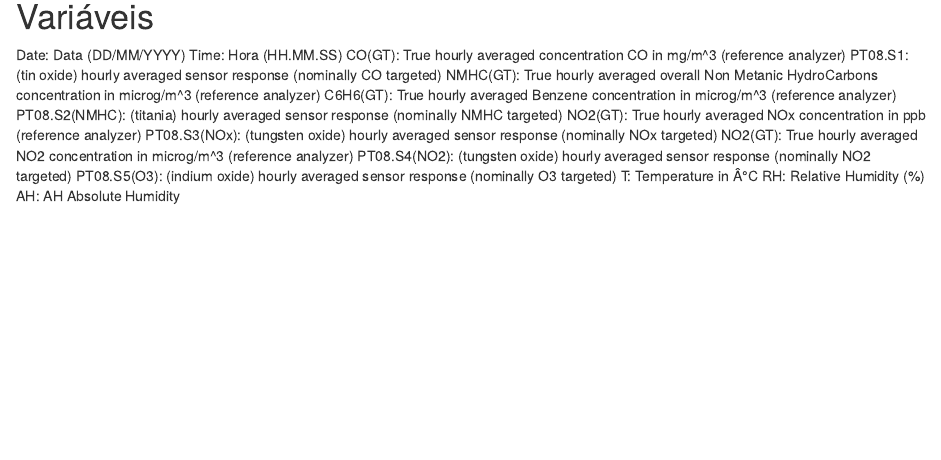
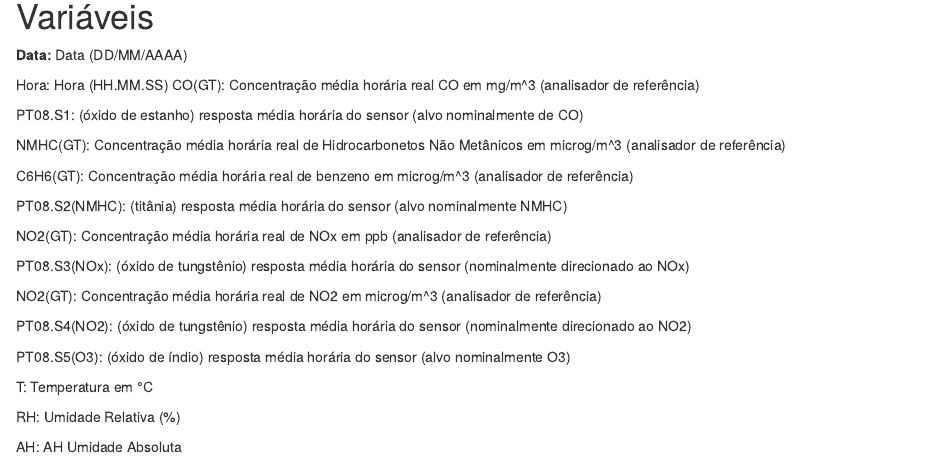
Before and after one commit to prisciladalepiane/laboratorio_estatistica, an R Markdown document (AirQualityUCI/AirQuality.Rmd): the page in a window 1100 px wide, from 640 px down. Rendered offline with R 4.5, knitr and Pandoc, with nearby package versions; some code elsewhere in the file could not run offline.

Commit message:
air quality analise

```diff
--- a/AirQualityUCI/AirQuality.Rmd
+++ b/AirQualityUCI/AirQuality.Rmd
@@ -43,18 +43,31 @@ glimpse(air)
 
 # Variáveis {-}
 
-Date: Data (DD/MM/YYYY)
-Time: Hora (HH.MM.SS)
-CO(GT): True hourly averaged concentration CO in mg/m^3 (reference analyzer)
-PT08.S1: (tin oxide) hourly averaged sensor response (nominally CO targeted)
-NMHC(GT): True hourly averaged overall Non Metanic HydroCarbons concentration in microg/m^3 (reference analyzer)
-C6H6(GT): True hourly averaged Benzene concentration in microg/m^3 (reference analyzer)
-PT08.S2(NMHC): (titania) hourly averaged sensor response (nominally NMHC targeted)
-NO2(GT): True hourly averaged NOx concentration in ppb (reference analyzer)
-PT08.S3(NOx): (tungsten oxide) hourly averaged sensor response (nominally NOx targeted)
-NO2(GT): True hourly averaged NO2 concentration in microg/m^3 (reference analyzer)
-PT08.S4(NO2): (tungsten oxide) hourly averaged sensor response (nominally NO2 targeted)
-PT08.S5(O3): (indium oxide) hourly averaged sensor response (nominally O3 targeted)
-T: Temperature in Â°C
-RH: Relative Humidity (%)
-AH: AH Absolute Humidity
+<strong>Data:</strong> Data (DD/MM/AAAA) </br>
+
+Hora: Hora (HH.MM.SS)
+CO(GT): Concentração média horária real CO em mg/m^3 (analisador de referência)
+
+PT08.S1: (óxido de estanho) resposta média horária do sensor (alvo nominalmente de CO)
+
+NMHC(GT): Concentração média horária real de Hidrocarbonetos Não Metânicos em microg/m^3 (analisador de referência)
+
+C6H6(GT): Concentração média horária real de benzeno em microg/m^3 (analisador de referência)
+
+PT08.S2(NMHC): (titânia) resposta média horária do sensor (alvo nominalmente NMHC)
+
+NO2(GT): Concentração média horária real de NOx em ppb (analisador de referência)
+
+PT08.S3(NOx): (óxido de tungstênio) resposta média horária do sensor (nominalmente direcionado ao NOx)
+
+NO2(GT): Concentração média horária real de NO2 em microg/m^3 (analisador de referência)
+
+PT08.S4(NO2): (óxido de tungstênio) resposta média horária do sensor (nominalmente direcionado ao NO2)
+
+PT08.S5(O3): (óxido de índio) resposta média horária do sensor (alvo nominalmente O3)
+
+T: Temperatura em °C
+
+RH: Umidade Relativa (%)
+
+AH: AH Umidade Absoluta
```
Also changed, not shown: AirQualityUCI/AirQualityUCI.R (+5 -12 lines), AirQualityUCI/AirQuality.md.
